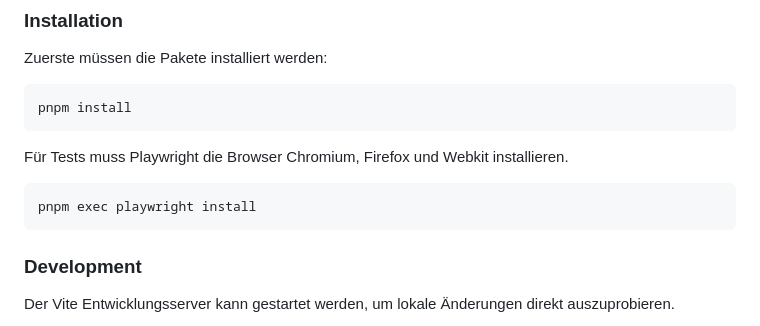
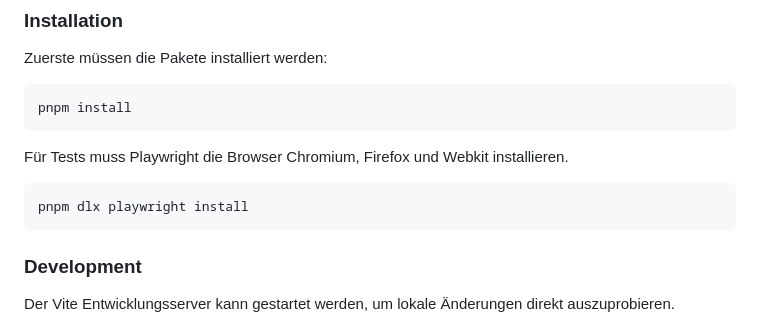
Before and after one commit to lxrxsxphxx/BahnPlanNext, a Markdown page: frontend/README.md, the part around the change. GitHub-like rendering.

Commit message:
Playwright Browser installation in Readme berichtigt

````diff
--- a/frontend/README.md
+++ b/frontend/README.md
@@ -50,7 +50,7 @@ pnpm install
 Für Tests muss Playwright die Browser Chromium, Firefox und Webkit installieren.
 
 ```bash
-pnpm exec playwright install
+pnpm dlx playwright install
 ```
 
 ### Development
````
